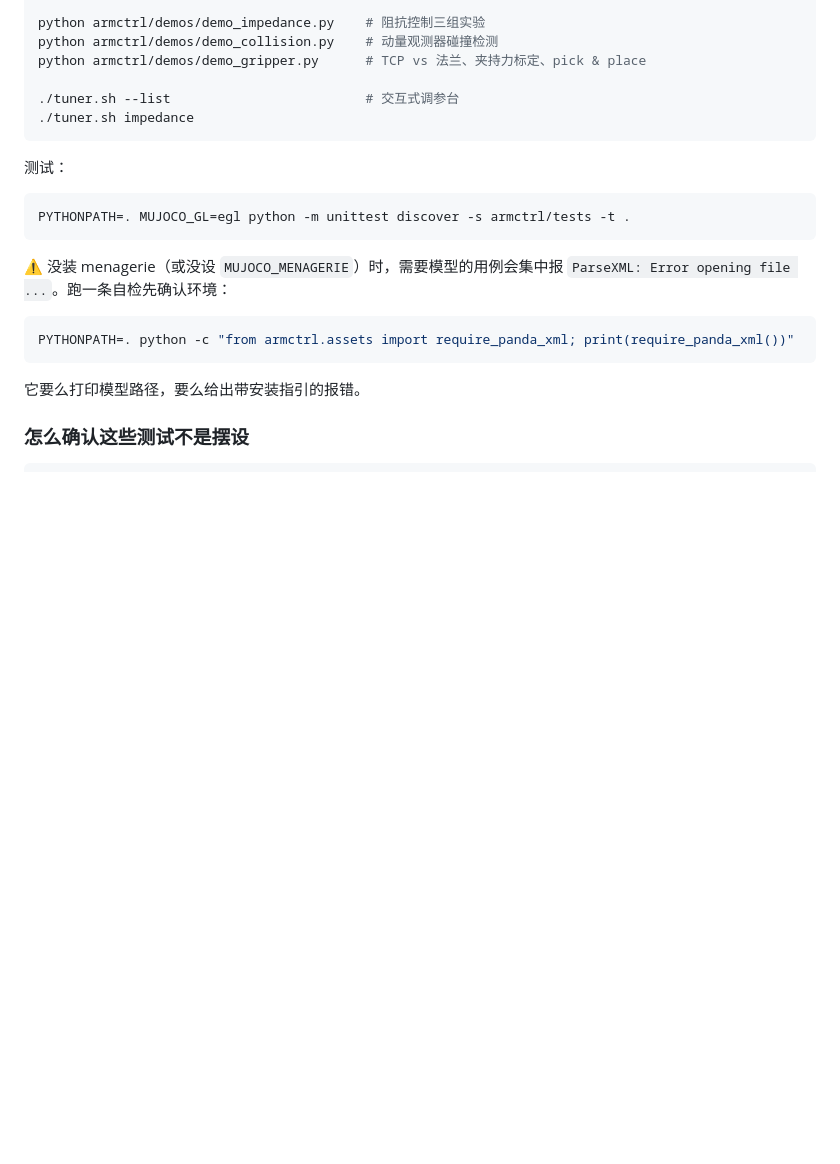
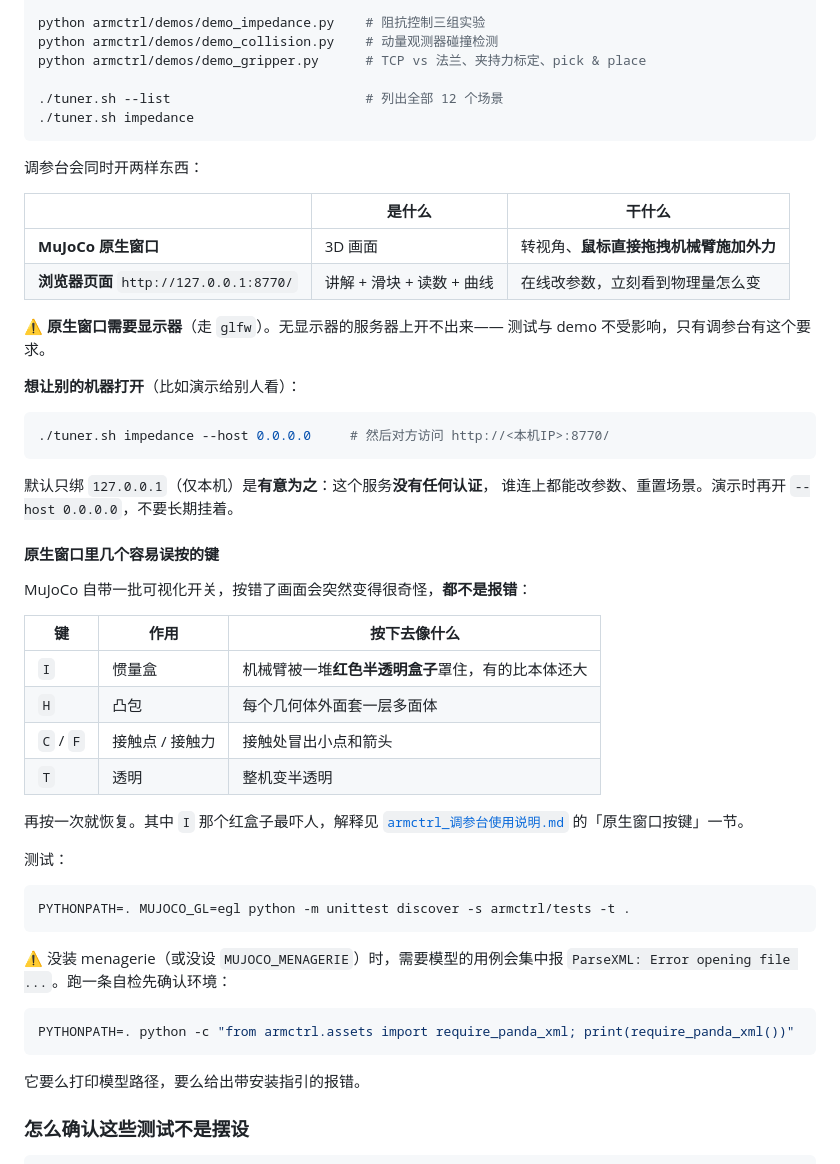
Before and after one commit to hrx2025lucky-lab/armctrl, a Markdown page: README.md, the part around the change. GitHub-like rendering; blank space fills up the shorter version.

````diff
--- a/README.md
+++ b/README.md
@@ -39,9 +39,42 @@ python armctrl/demos/demo_impedance.py    # 阻抗控制三组实验
 python armctrl/demos/demo_collision.py    # 动量观测器碰撞检测
 python armctrl/demos/demo_gripper.py      # TCP vs 法兰、夹持力标定、pick & place
 
-./tuner.sh --list                         # 交互式调参台
+./tuner.sh --list                         # 列出全部 12 个场景
 ./tuner.sh impedance
 ```
+
+调参台会同时开两样东西：
+
+| | 是什么 | 干什么 |
+|---|---|---|
+| **MuJoCo 原生窗口** | 3D 画面 | 转视角、**鼠标直接拖拽机械臂施加外力** |
+| **浏览器页面** `http://127.0.0.1:8770/` | 讲解 + 滑块 + 读数 + 曲线 | 在线改参数，立刻看到物理量怎么变 |
+
+⚠️ **原生窗口需要显示器**（走 `glfw`）。无显示器的服务器上开不出来——
+测试与 demo 不受影响，只有调参台有这个要求。
+
+**想让别的机器打开**（比如演示给别人看）：
+
+```bash
+./tuner.sh impedance --host 0.0.0.0     # 然后对方访问 http://<本机IP>:8770/
+```
+
+默认只绑 `127.0.0.1`（仅本机）是**有意为之**：这个服务**没有任何认证**，
+谁连上都能改参数、重置场景。演示时再开 `--host 0.0.0.0`，不要长期挂着。
+
+#### 原生窗口里几个容易误按的键
+
+MuJoCo 自带一批可视化开关，按错了画面会突然变得很奇怪，**都不是报错**：
+
+| 键 | 作用 | 按下去像什么 |
+|---|---|---|
+| `I` | 惯量盒 | 机械臂被一堆**红色半透明盒子**罩住，有的比本体还大 |
+| `H` | 凸包 | 每个几何体外面套一层多面体 |
+| `C` / `F` | 接触点 / 接触力 | 接触处冒出小点和箭头 |
+| `T` | 透明 | 整机变半透明 |
+
+再按一次就恢复。其中 `I` 那个红盒子最吓人，解释见
+[`armctrl_调参台使用说明.md`](armctrl_调参台使用说明.md) 的「原生窗口按键」一节。
 
 测试：
 
````
Also changed, not shown: armctrl_调参台使用说明.md (+84 -16 lines).
